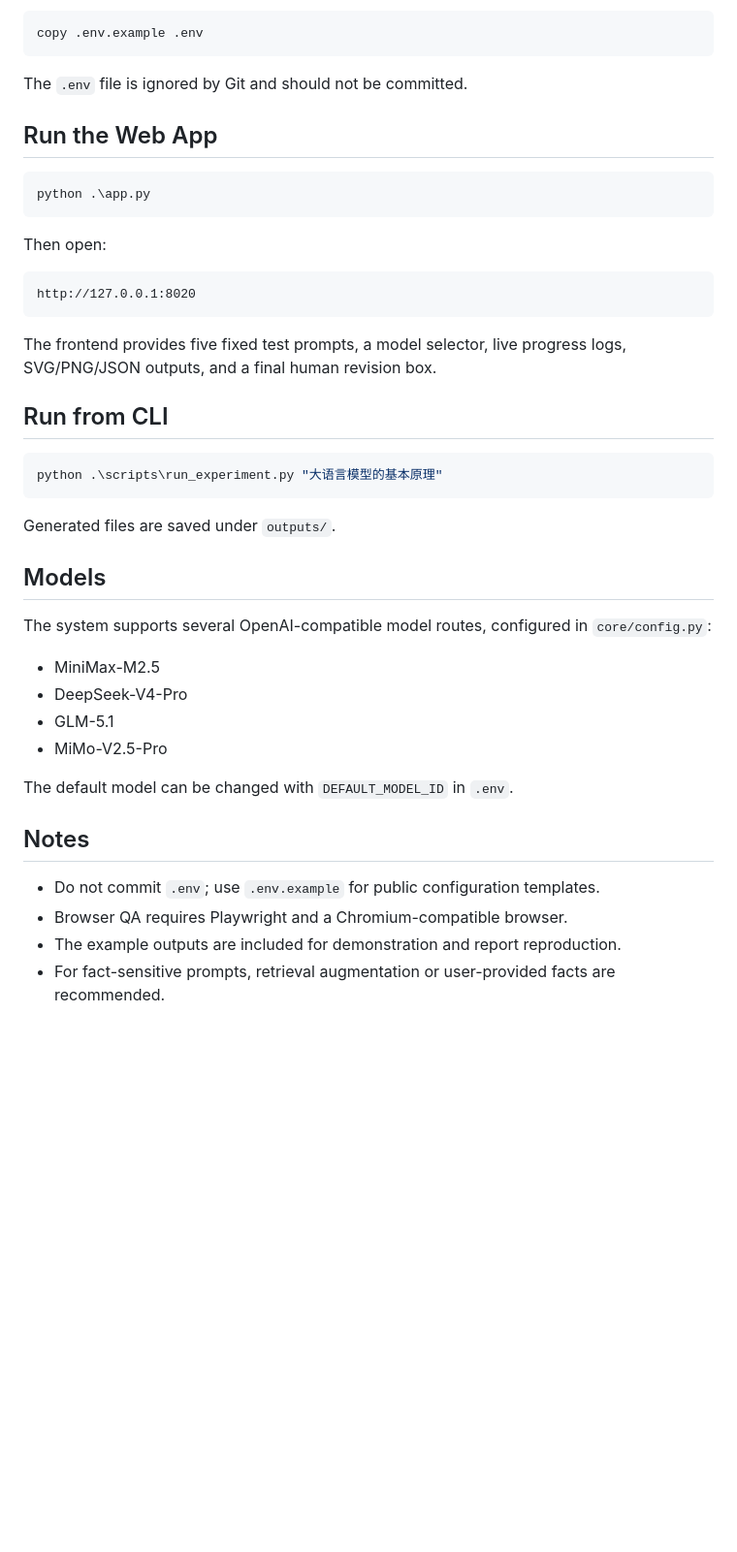
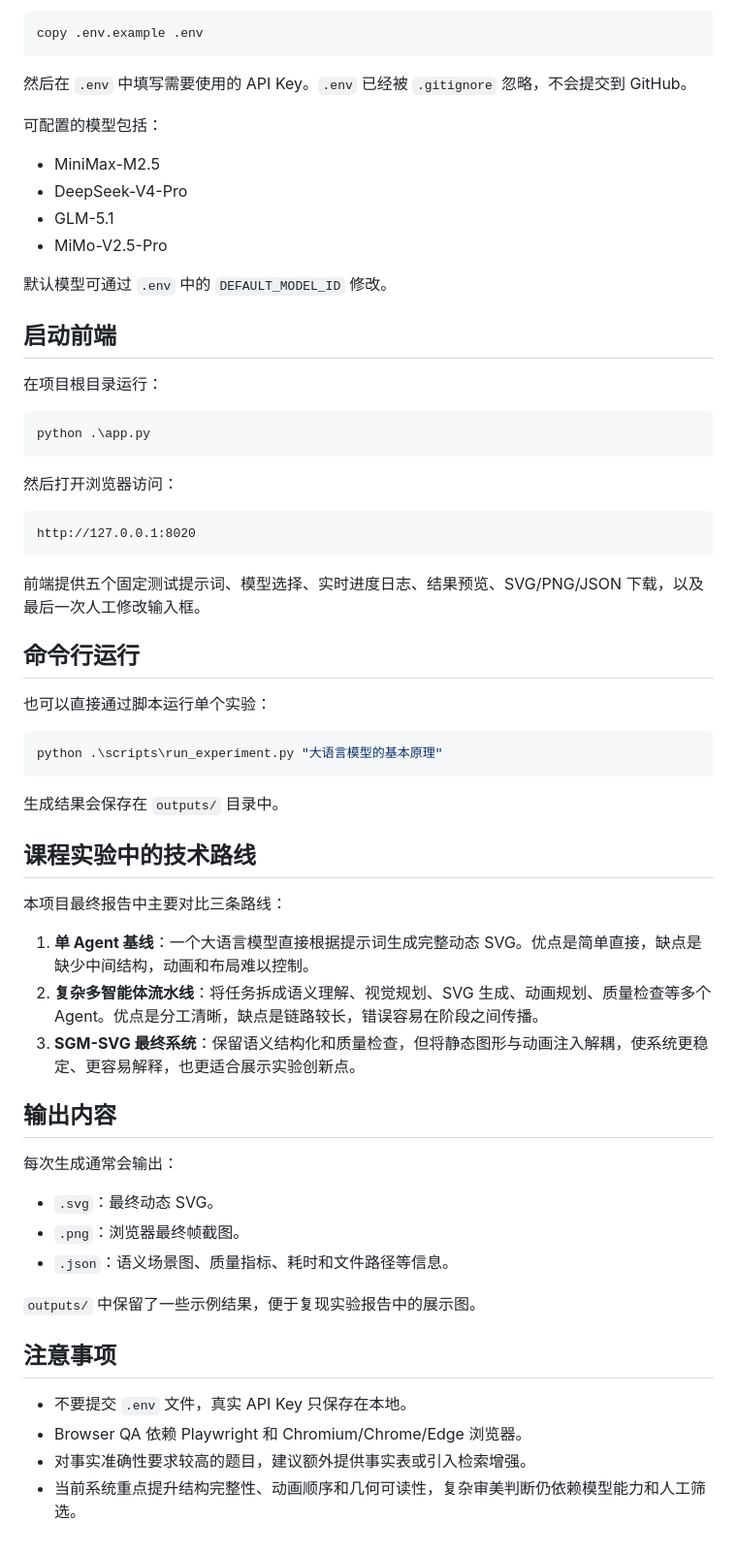
Before and after one commit to Kidd678/SGM-SVG, a Markdown page: README.md, the part around one of its changes. Shown at 97% size. GitHub-like rendering; blank space fills up the shorter version.

Commit message:
Translate README to Chinese

````diff
--- a/README.md
+++ b/README.md
@@ -79,44 +83,64 @@ Create a local `.env` file from `.env.example` and fill in the API keys you need
 copy .env.example .env
 ```
 
-The `.env` file is ignored by Git and should not be committed.
+然后在 `.env` 中填写需要使用的 API Key。`.env` 已经被 `.gitignore` 忽略，不会提交到 GitHub。
 
-## Run the Web App
-
-```powershell
-python .\app.py
-```
-
-Then open:
-
-```text
-http://127.0.0.1:8020
-```
-
-The frontend provides five fixed test prompts, a model selector, live progress logs, SVG/PNG/JSON outputs, and a final human revision box.
-
-## Run from CLI
-
-```powershell
-python .\scripts\run_experiment.py "大语言模型的基本原理"
-```
-
-Generated files are saved under `outputs/`.
-
-## Models
-
-The system supports several OpenAI-compatible model routes, configured in `core/config.py`:
+可配置的模型包括：
 
 - MiniMax-M2.5
 - DeepSeek-V4-Pro
 - GLM-5.1
 - MiMo-V2.5-Pro
 
-The default model can be changed with `DEFAULT_MODEL_ID` in `.env`.
+默认模型可通过 `.env` 中的 `DEFAULT_MODEL_ID` 修改。
 
-## Notes
+## 启动前端
 
-- Do not commit `.env`; use `.env.example` for public configuration templates.
-- Browser QA requires Playwright and a Chromium-compatible browser.
-- The example outputs are included for demonstration and report reproduction.
-- For fact-sensitive prompts, retrieval augmentation or user-provided facts are recommended.
+在项目根目录运行：
+
+```powershell
+python .\app.py
+```
+
+然后打开浏览器访问：
+
+```text
+http://127.0.0.1:8020
+```
+
+前端提供五个固定测试提示词、模型选择、实时进度日志、结果预览、SVG/PNG/JSON 下载，以及最后一次人工修改输入框。
+
+## 命令行运行
+
+也可以直接通过脚本运行单个实验：
+
+```powershell
+python .\scripts\run_experiment.py "大语言模型的基本原理"
+```
+
+生成结果会保存在 `outputs/` 目录中。
+
+## 课程实验中的技术路线
+
+本项目最终报告中主要对比三条路线：
+
+1. **单 Agent 基线**：一个大语言模型直接根据提示词生成完整动态 SVG。优点是简单直接，缺点是缺少中间结构，动画和布局难以控制。
+2. **复杂多智能体流水线**：将任务拆成语义理解、视觉规划、SVG 生成、动画规划、质量检查等多个 Agent。优点是分工清晰，缺点是链路较长，错误容易在阶段之间传播。
+3. **SGM-SVG 最终系统**：保留语义结构化和质量检查，但将静态图形与动画注入解耦，使系统更稳定、更容易解释，也更适合展示实验创新点。
+
+## 输出内容
+
+每次生成通常会输出：
+
+- `.svg`：最终动态 SVG。
+- `.png`：浏览器最终帧截图。
+- `.json`：语义场景图、质量指标、耗时和文件路径等信息。
+
+`outputs/` 中保留了一些示例结果，便于复现实验报告中的展示图。
+
+## 注意事项
+
+- 不要提交 `.env` 文件，真实 API Key 只保存在本地。
+- Browser QA 依赖 Playwright 和 Chromium/Chrome/Edge 浏览器。
+- 对事实准确性要求较高的题目，建议额外提供事实表或引入检索增强。
+- 当前系统重点提升结构完整性、动画顺序和几何可读性，复杂审美判断仍依赖模型能力和人工筛选。
````
Also changed, not shown: other parts of README.md (+49 -45 lines).
